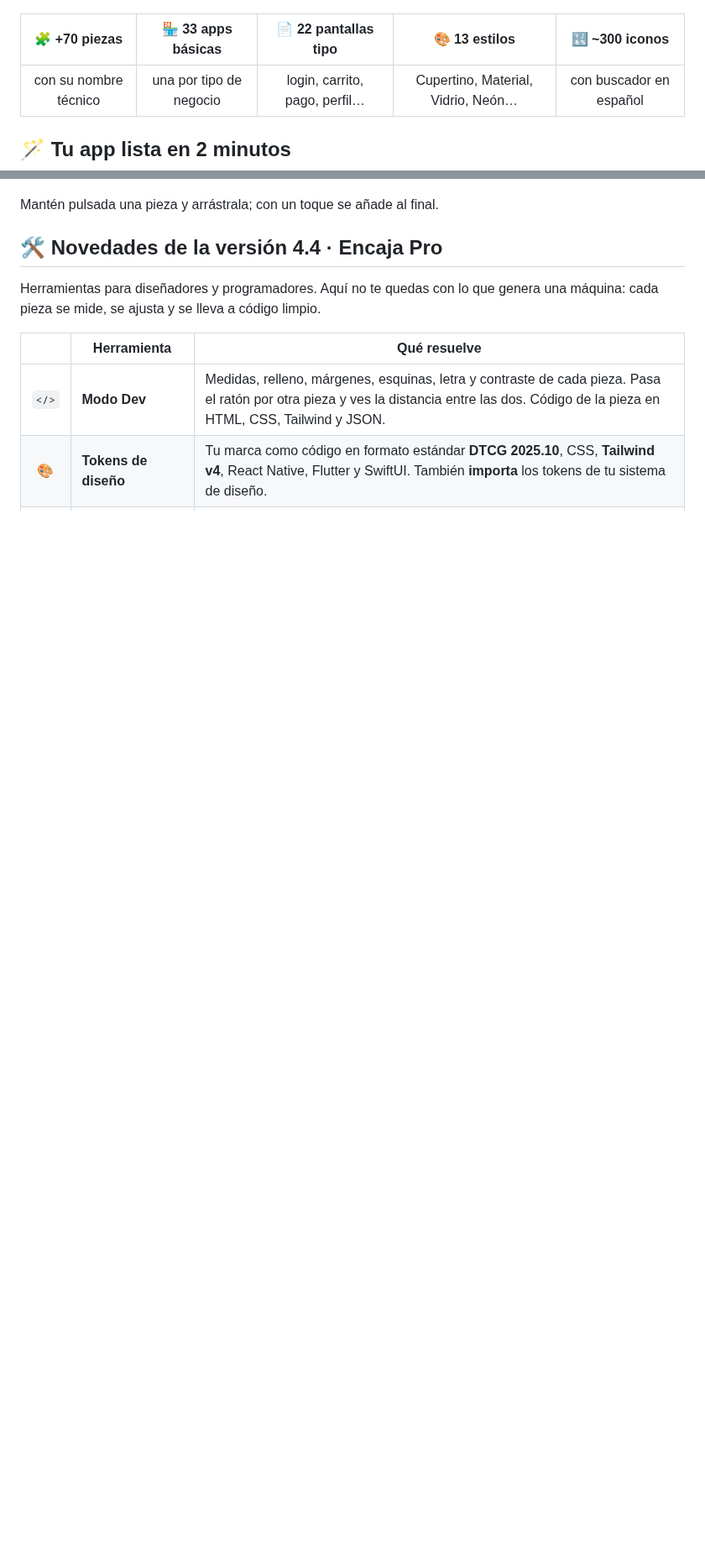
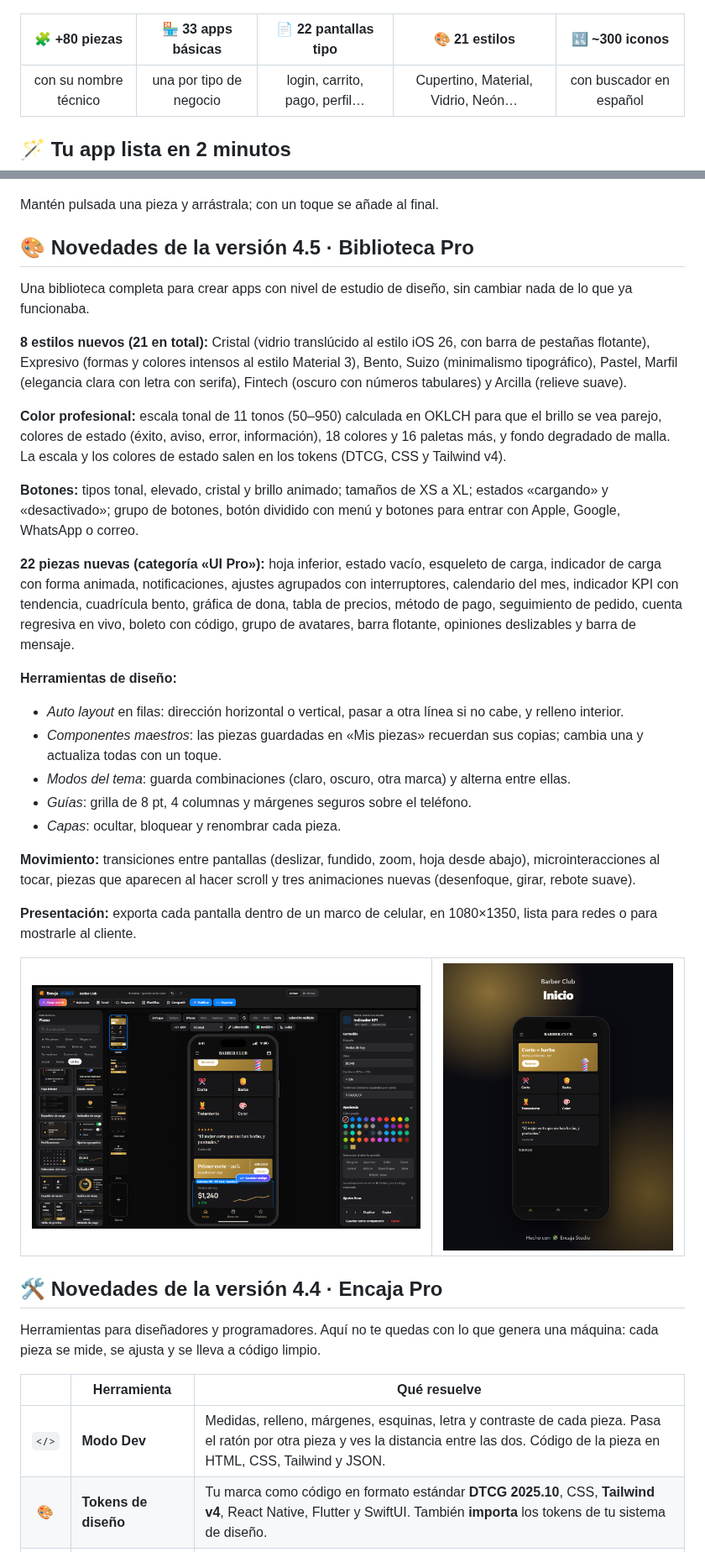
Before and after one commit to fleremiasflemin20-maker/encaja-studio-demo, a Markdown page: README.md, 2 parts joined by grey strips. Shown at 84% size. Rendered like a GitHub page; pictures changed too: capturas/21-presentacion.png (added), capturas/22-ui-pro.png (added); blank space fills up the shorter version.

Commit message:
Encaja Studio 4.5: Biblioteca Pro (21 estilos, color OKLCH, 22 piezas, herramientas de diseño y movimiento)

```diff
--- a/README.md
+++ b/README.md
@@ -38,7 +38,7 @@ Es una idea original, pensada para que cualquier dueño de negocio arme su app s
 
 <div align="center">
 
-| 🧩 **+70 piezas** | 🏪 **33 apps básicas** | 📄 **22 pantallas tipo** | 🎨 **13 estilos** | 🔣 **~300 iconos** |
+| 🧩 **+80 piezas** | 🏪 **33 apps básicas** | 📄 **22 pantallas tipo** | 🎨 **21 estilos** | 🔣 **~300 iconos** |
 |:---:|:---:|:---:|:---:|:---:|
 | con su nombre técnico | una por tipo de negocio | login, carrito, pago, perfil… | Cupertino, Material, Vidrio, Neón… | con buscador en español |
 
@@ -255,6 +255,36 @@ flowchart LR
 </p>
 
 Mantén pulsada una pieza y arrástrala; con un toque se añade al final.
+
+## 🎨 Novedades de la versión 4.5 · Biblioteca Pro
+
+Una biblioteca completa para crear apps con nivel de estudio de diseño, sin cambiar nada de lo que ya funcionaba.
+
+**8 estilos nuevos (21 en total):** Cristal (vidrio translúcido al estilo iOS 26, con barra de pestañas flotante), Expresivo (formas y colores intensos al estilo Material 3), Bento, Suizo (minimalismo tipográfico), Pastel, Marfil (elegancia clara con letra con serifa), Fintech (oscuro con números tabulares) y Arcilla (relieve suave).
+
+**Color profesional:** escala tonal de 11 tonos (50–950) calculada en OKLCH para que el brillo se vea parejo, colores de estado (éxito, aviso, error, información), 18 colores y 16 paletas más, y fondo degradado de malla. La escala y los colores de estado salen en los tokens (DTCG, CSS y Tailwind v4).
+
+**Botones:** tipos tonal, elevado, cristal y brillo animado; tamaños de XS a XL; estados «cargando» y «desactivado»; grupo de botones, botón dividido con menú y botones para entrar con Apple, Google, WhatsApp o correo.
+
+**22 piezas nuevas (categoría «UI Pro»):** hoja inferior, estado vacío, esqueleto de carga, indicador de carga con forma animada, notificaciones, ajustes agrupados con interruptores, calendario del mes, indicador KPI con tendencia, cuadrícula bento, gráfica de dona, tabla de precios, método de pago, seguimiento de pedido, cuenta regresiva en vivo, boleto con código, grupo de avatares, barra flotante, opiniones deslizables y barra de mensaje.
+
+**Herramientas de diseño:**
+- *Auto layout* en filas: dirección horizontal o vertical, pasar a otra línea si no cabe, y relleno interior.
+- *Componentes maestros*: las piezas guardadas en «Mis piezas» recuerdan sus copias; cambia una y actualiza todas con un toque.
+- *Modos del tema*: guarda combinaciones (claro, oscuro, otra marca) y alterna entre ellas.
+- *Guías*: grilla de 8 pt, 4 columnas y márgenes seguros sobre el teléfono.
+- *Capas*: ocultar, bloquear y renombrar cada pieza.
+
+**Movimiento:** transiciones entre pantallas (deslizar, fundido, zoom, hoja desde abajo), microinteracciones al tocar, piezas que aparecen al hacer scroll y tres animaciones nuevas (desenfoque, girar, rebote suave).
+
+**Presentación:** exporta cada pantalla dentro de un marco de celular, en 1080×1350, lista para redes o para mostrarle al cliente.
+
+<table>
+<tr>
+<td width="62%"><img src="./capturas/22-ui-pro.png" alt="Categoría UI Pro con las piezas nuevas y un indicador KPI agregado al teléfono"/></td>
+<td width="38%"><img src="./capturas/21-presentacion.png" alt="Pantalla de la app dentro de un marco de celular lista para redes"/></td>
+</tr>
+</table>
 
 ## 🛠️ Novedades de la versión 4.4 · Encaja Pro
 
```
Also changed, not shown: other parts of README.md (+1 -1 lines), 1 other file.
